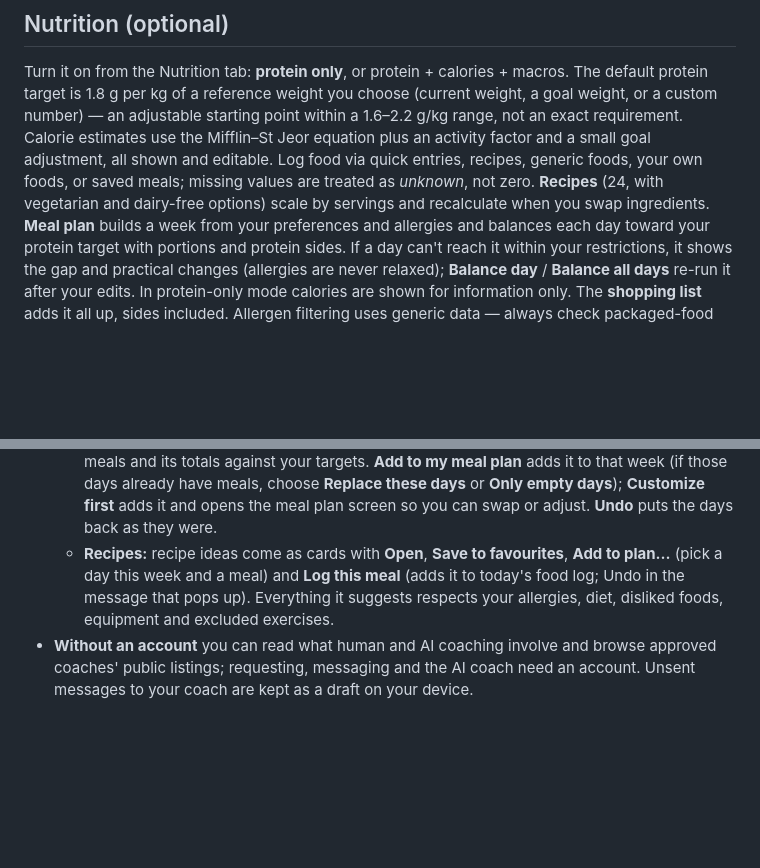
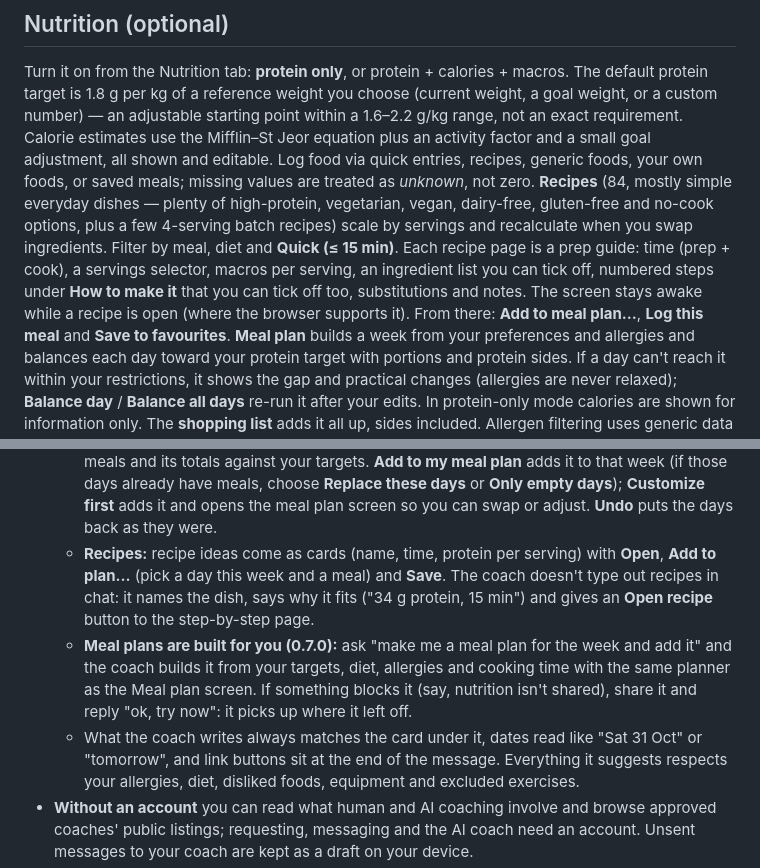
Before and after one commit to bjossinn/liftcircle, a Markdown page: docs/USER_GUIDE.md, 2 parts joined by grey strips. Drawn GitHub-style; blank space fills up the shorter version.

Commit message:
User guide: 84 recipes, recipe prep guide, coach meal plans and recipe links (v0.7.0)

```diff
--- a/docs/USER_GUIDE.md
+++ b/docs/USER_GUIDE.md
@@ -76,7 +76,12 @@ Turn it on from the Nutrition tab: **protein only**, or protein + calories + mac
 starting point within a 1.6–2.2 g/kg range, not an exact requirement. Calorie estimates use the Mifflin–St Jeor
 equation plus an activity factor and a small goal adjustment, all shown and editable. Log food via quick entries,
 recipes, generic foods, your own foods, or saved meals; missing values are treated as *unknown*, not zero.
-**Recipes** (24, with vegetarian and dairy-free options) scale by servings and recalculate when you swap ingredients.
+**Recipes** (84, mostly simple everyday dishes — plenty of high-protein, vegetarian, vegan, dairy-free, gluten-free
+and no-cook options, plus a few 4-serving batch recipes) scale by servings and recalculate when you swap ingredients.
+Filter by meal, diet and **Quick (≤ 15 min)**. Each recipe page is a prep guide: time (prep + cook), a servings
+selector, macros per serving, an ingredient list you can tick off, numbered steps under **How to make it** that you can
+tick off too, substitutions and notes. The screen stays awake while a recipe is open (where the browser supports it).
+From there: **Add to meal plan…**, **Log this meal** and **Save to favourites**.
 **Meal plan** builds a week from your preferences and allergies and balances each day toward your protein target with
 portions and protein sides. If a day can't reach it within your restrictions, it shows the gap and practical changes
 (allergies are never relaxed); **Balance day** / **Balance all days** re-run it after your edits. In protein-only mode
@@ -152,8 +157,14 @@ logging and manual targets only, no automatic prescriptions.
     totals against your targets. **Add to my meal plan** adds it to that week (if those days already have meals, choose
     **Replace these days** or **Only empty days**); **Customize first** adds it and opens the meal plan screen so you
     can swap or adjust. **Undo** puts the days back as they were.
-  - **Recipes:** recipe ideas come as cards with **Open**, **Save to favourites**, **Add to plan…** (pick a day this
-    week and a meal) and **Log this meal** (adds it to today's food log; Undo in the message that pops up).
+  - **Recipes:** recipe ideas come as cards (name, time, protein per serving) with **Open**, **Add to plan…** (pick a
+    day this week and a meal) and **Save**. The coach doesn't type out recipes in chat: it names the dish, says why it
+    fits ("34 g protein, 15 min") and gives an **Open recipe** button to the step-by-step page.
+  - **Meal plans are built for you (0.7.0):** ask "make me a meal plan for the week and add it" and the coach builds it
+    from your targets, diet, allergies and cooking time with the same planner as the Meal plan screen. If something
+    blocks it (say, nutrition isn't shared), share it and reply "ok, try now": it picks up where it left off.
+  - What the coach writes always matches the card under it, dates read like "Sat 31 Oct" or "tomorrow", and link
+    buttons sit at the end of the message.
   Everything it suggests respects your allergies, diet, disliked foods, equipment and excluded exercises.
 - **Without an account** you can read what human and AI coaching involve and browse approved coaches' public listings;
   requesting, messaging and the AI coach need an account. Unsent messages to your coach are kept as a draft on your
```
